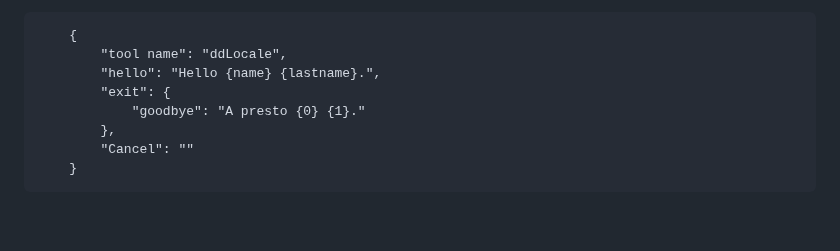
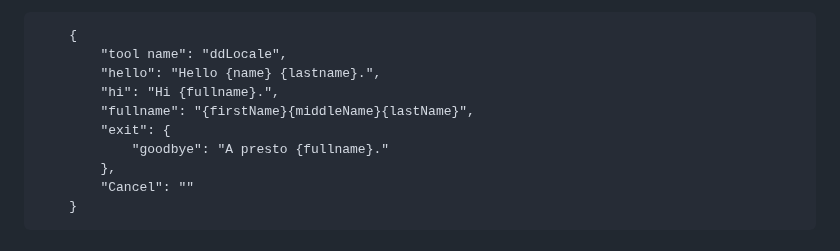
Before and after one commit to Design-Dude/ddLocale, a Markdown page: README.md, the part around one of its changes. GitHub-like rendering; blank space fills up the shorter version.

Commit message:
Enhance README with localization details
Updated translation keys and added localization examples.

```diff
--- a/README.md
+++ b/README.md
@@ -137,8 +137,10 @@
 	{
 		"tool name": "ddLocale",
 		"hello": "Hello {name} {lastname}.",
+		"hi": "Hi {fullname}.",
+		"fullname": "{firstName}{middleName}{lastName}",
 		"exit": {
-			"goodbye": "A presto {0} {1}."
+			"goodbye": "A presto {fullname}."
 		},
   		"Cancel": ""
 	}
```
Also changed, not shown: other parts of README.md (+5 -0 lines).
